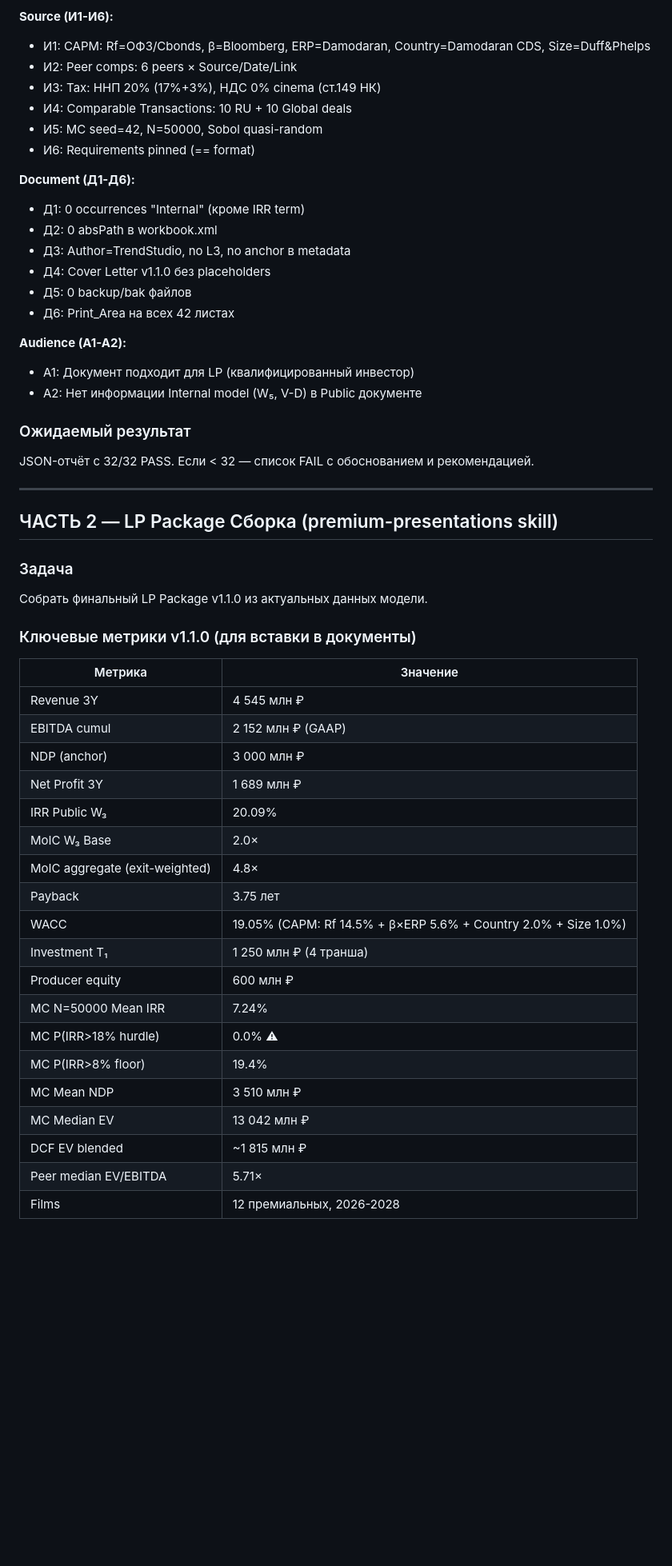
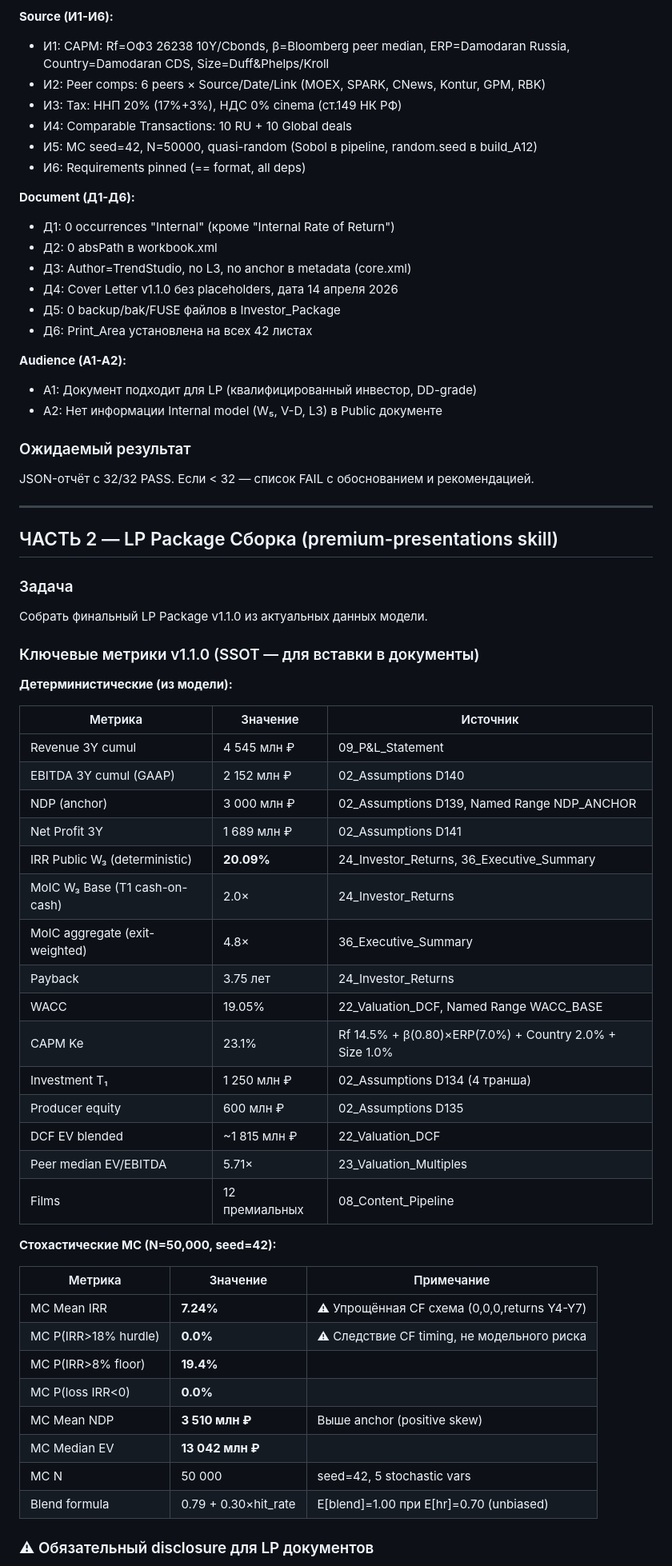
Before and after one commit to Noldorwarrior/TrendStudio-Holding, a Markdown page: reports/cowork_prompt_v1.1.0.md, the part around one of its changes. Shown at 80% size. Rendered like a GitHub page; blank space fills up the shorter version.

```diff
--- a/reports/cowork_prompt_v1.1.0.md
+++ b/reports/cowork_prompt_v1.1.0.md
@@ -51,24 +67,24 @@
 - Л6: Reverse stress breakeven hit_rate < 0.70
 
 **Source (И1-И6):**
-- И1: CAPM: Rf=ОФЗ/Cbonds, β=Bloomberg, ERP=Damodaran, Country=Damodaran CDS, Size=Duff&Phelps
-- И2: Peer comps: 6 peers × Source/Date/Link
-- И3: Tax: ННП 20% (17%+3%), НДС 0% cinema (ст.149 НК)
+- И1: CAPM: Rf=ОФЗ 26238 10Y/Cbonds, β=Bloomberg peer median, ERP=Damodaran Russia, Country=Damodaran CDS, Size=Duff&Phelps/Kroll
+- И2: Peer comps: 6 peers × Source/Date/Link (MOEX, SPARK, CNews, Kontur, GPM, RBK)
+- И3: Tax: ННП 20% (17%+3%), НДС 0% cinema (ст.149 НК РФ)
 - И4: Comparable Transactions: 10 RU + 10 Global deals
-- И5: MC seed=42, N=50000, Sobol quasi-random
-- И6: Requirements pinned (== format)
+- И5: MC seed=42, N=50000, quasi-random (Sobol в pipeline, random.seed в build_A12)
+- И6: Requirements pinned (== format, all deps)
 
 **Document (Д1-Д6):**
-- Д1: 0 occurrences "Internal" (кроме IRR term)
+- Д1: 0 occurrences "Internal" (кроме "Internal Rate of Return")
 - Д2: 0 absPath в workbook.xml
-- Д3: Author=TrendStudio, no L3, no anchor в metadata
-- Д4: Cover Letter v1.1.0 без placeholders
-- Д5: 0 backup/bak файлов
-- Д6: Print_Area на всех 42 листах
+- Д3: Author=TrendStudio, no L3, no anchor в metadata (core.xml)
+- Д4: Cover Letter v1.1.0 без placeholders, дата 14 апреля 2026
+- Д5: 0 backup/bak/FUSE файлов в Investor_Package
+- Д6: Print_Area установлена на всех 42 листах
 
 **Audience (А1-А2):**
-- А1: Документ подходит для LP (квалифицированный инвестор)
-- А2: Нет информации Internal model (W₅, V-D) в Public документе
+- А1: Документ подходит для LP (квалифицированный инвестор, DD-grade)
+- А2: Нет информации Internal model (W₅, V-D, L3) в Public документе
 
 ### Ожидаемый результат
 JSON-отчёт с 32/32 PASS. Если < 32 — список FAIL с обоснованием и рекомендацией.
@@ -80,26 +96,40 @@ JSON-отчёт с 32/32 PASS. Если < 32 — список FAIL с обосн
 ### Задача
 Собрать финальный LP Package v1.1.0 из актуальных данных модели.
 
-### Ключевые метрики v1.1.0 (для вставки в документы)
+### Ключевые метрики v1.1.0 (SSOT — для вставки в документы)
 
-| Метрика | Значение |
-|---------|----------|
-| Revenue 3Y | 4 545 млн ₽ |
-| EBITDA cumul | 2 152 млн ₽ (GAAP) |
-| NDP (anchor) | 3 000 млн ₽ |
-| Net Profit 3Y | 1 689 млн ₽ |
-| IRR Public W₃ | 20.09% |
-| MoIC W₃ Base | 2.0× |
-| MoIC aggregate (exit-weighted) | 4.8× |
-| Payback | 3.75 лет |
-| WACC | 19.05% (CAPM: Rf 14.5% + β×ERP 5.6% + Country 2.0% + Size 1.0%) |
-| Investment T₁ | 1 250 млн ₽ (4 транша) |
-| Producer equity | 600 млн ₽ |
-| MC N=50000 Mean IRR | 7.24% |
-| MC P(IRR>18% hurdle) | 0.0% ⚠ |
-| MC P(IRR>8% floor) | 19.4% |
-| MC Mean NDP | 3 510 млн ₽ |
-| MC Median EV | 13 042 млн ₽ |
-| DCF EV blended | ~1 815 млн ₽ |
-| Peer median EV/EBITDA | 5.71× |
-| Films | 12 премиальных, 2026-2028 |
+**Детерминистические (из модели):**
+
+| Метрика | Значение | Источник |
+|---------|----------|----------|
+| Revenue 3Y cumul | 4 545 млн ₽ | 09_P&L_Statement |
+| EBITDA 3Y cumul (GAAP) | 2 152 млн ₽ | 02_Assumptions D140 |
+| NDP (anchor) | 3 000 млн ₽ | 02_Assumptions D139, Named Range NDP_ANCHOR |
+| Net Profit 3Y | 1 689 млн ₽ | 02_Assumptions D141 |
+| IRR Public W₃ (deterministic) | **20.09%** | 24_Investor_Returns, 36_Executive_Summary |
+| MoIC W₃ Base (T1 cash-on-cash) | 2.0× | 24_Investor_Returns |
+| MoIC aggregate (exit-weighted) | 4.8× | 36_Executive_Summary |
+| Payback | 3.75 лет | 24_Investor_Returns |
+| WACC | 19.05% | 22_Valuation_DCF, Named Range WACC_BASE |
+| CAPM Ke | 23.1% | Rf 14.5% + β(0.80)×ERP(7.0%) + Country 2.0% + Size 1.0% |
+| Investment T₁ | 1 250 млн ₽ | 02_Assumptions D134 (4 транша) |
+| Producer equity | 600 млн ₽ | 02_Assumptions D135 |
+| DCF EV blended | ~1 815 млн ₽ | 22_Valuation_DCF |
+| Peer median EV/EBITDA | 5.71× | 23_Valuation_Multiples |
+| Films | 12 премиальных | 08_Content_Pipeline |
+
+**Стохастические MC (N=50,000, seed=42):**
+
+| Метрика | Значение | Примечание |
+|---------|----------|------------|
+| MC Mean IRR | **7.24%** | ⚠ Упрощённая CF схема (0,0,0,returns Y4-Y7) |
+| MC P(IRR>18% hurdle) | **0.0%** | ⚠ Следствие CF timing, не модельного риска |
+| MC P(IRR>8% floor) | **19.4%** | |
+| MC P(loss IRR<0) | **0.0%** | |
+| MC Mean NDP | **3 510 млн ₽** | Выше anchor (positive skew) |
+| MC Median EV | **13 042 млн ₽** | |
+| MC N | 50 000 | seed=42, 5 stochastic vars |
+| Blend formula | 0.79 + 0.30×hit_rate | E[blend]=1.00 при E[hr]=0.70 (unbiased) |
+
+### ⚠ Обязательный disclosure для LP документов
+
```
Also changed, not shown: other parts of reports/cowork_prompt_v1.1.0.md (+56 -32 lines).
